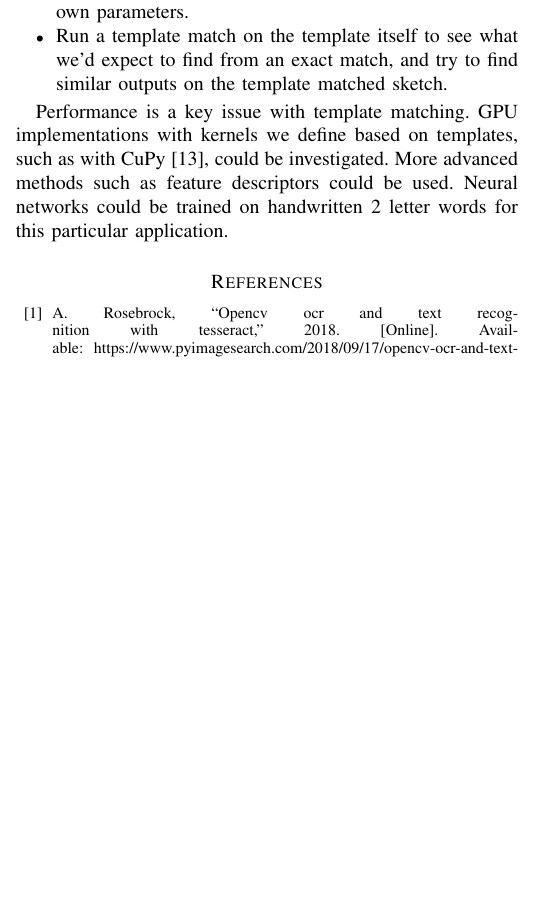
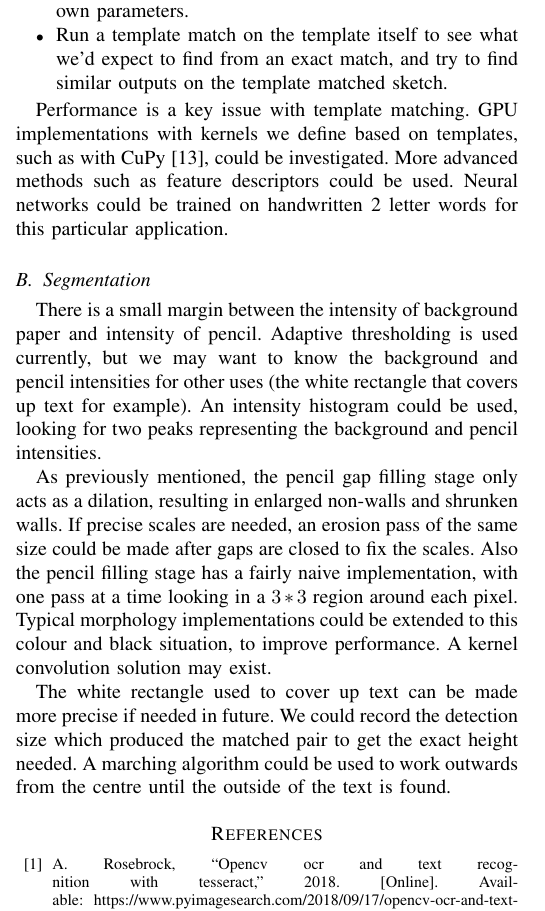
Before and after one commit to cstevenson3/cosc428report, a LaTeX paper (report.tex): part of one column of page 4 of 4 before the commit and part of one column of page 4 of 5 after it, cut so that both start at the same text, the shorter picture padded with empty space. Compiled offline with pdfLaTeX.

Commit message:
Segmentation further research

```diff
--- a/report.tex
+++ b/report.tex
@@ -256,6 +256,14 @@ At many points throughout template matching, seemingly arbitrary parameters have
 
 Performance is a key issue with template matching. GPU implementations with kernels we define based on templates, such as with CuPy \cite{cupy2015user}, could be investigated. More advanced methods such as feature descriptors could be used. Neural networks could be trained on handwritten 2 letter words for this particular application.
 
+\subsection{Segmentation}
+
+There is a small margin between the intensity of background paper and intensity of pencil. Adaptive thresholding is used currently, but we may want to know the background and pencil intensities for other uses (the white rectangle that covers up text for example). An intensity histogram could be used, looking for two peaks representing the background and pencil intensities.
+
+As previously mentioned, the pencil gap filling stage only acts as a dilation, resulting in enlarged non-walls and shrunken walls. If precise scales are needed, an erosion pass of the same size could be made after gaps are closed to fix the scales. Also the pencil filling stage has a fairly naive implementation, with one pass at a time looking in a $3*3$ region around each pixel. Typical morphology implementations could be extended to this colour and black situation, to improve performance. A kernel convolution solution may exist.
+
+The white rectangle used to cover up text can be made more precise if needed in future. We could record the detection size which produced the matched pair to get the exact height needed. A marching algorithm could be used to work outwards from the centre until the outside of the text is found.
+
 \bibliographystyle{IEEEtran}
 \bibliography{references}
 
```
Also changed, not shown: report.pdf, 3 other files.
